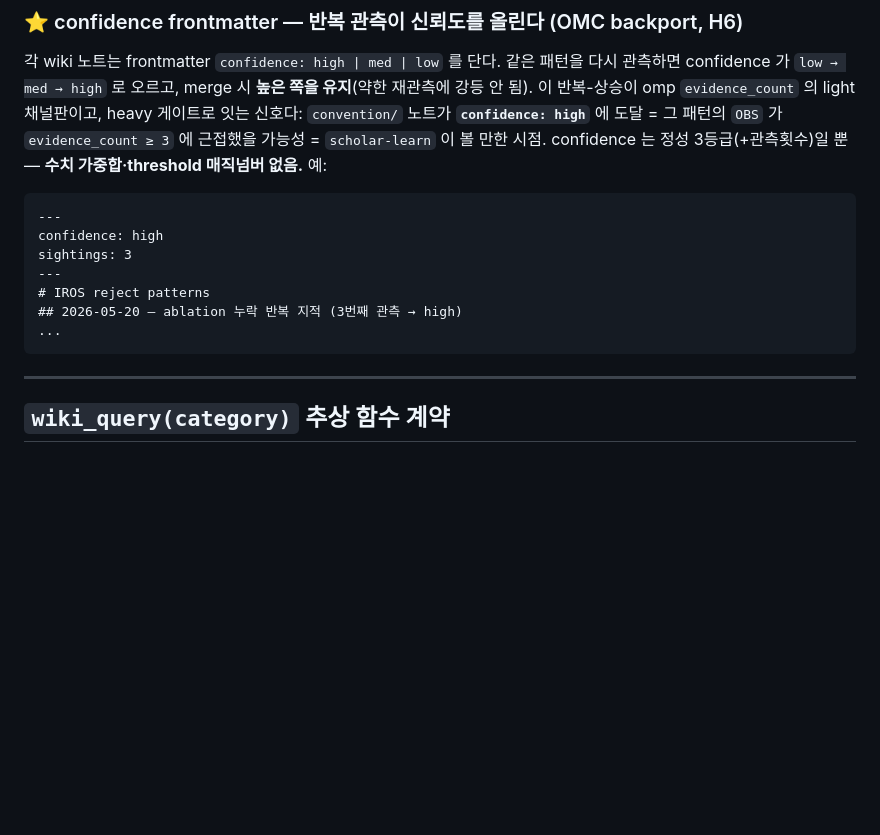
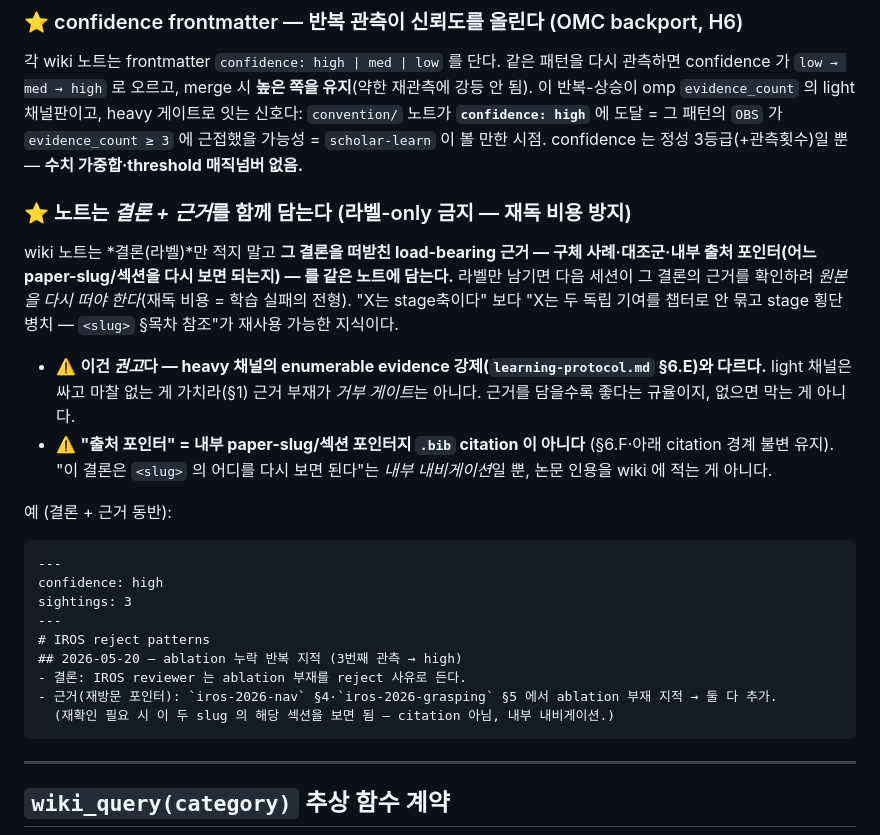
Before and after one commit to luckkim123/oh-my-scholar, a Markdown page: references/wiki/README.md, the part around the change. Rendered like a GitHub page; blank space fills up the shorter version.

Commit message:
docs(wiki): light 채널 노트에 결론+근거 동반 규율 추가 — 라벨-only 재독 비용 방지
wiki note에 결론(라벨)만 적고 그것을 떠받친 load-bearing 근거(구체 사례·대조군·
내부 slug/섹션 포인터)를 안 담으면, 다음 세션이 근거 확인하려 원본을 재독해야 하는
학습 실패 발생. light 채널 작성 *품질*을 규율하는 절이 protocol·README에 부재했던 빈틈.

- references/wiki/README.md: confidence 예시를 결론+근거 동반형으로 교체 + "결론+근거
  동반" 절 신설(가장 행동 바꾸는 레버 — executor가 예시를 템플릿으로 복사).
- references/learning-protocol.md §5: append-only 단락 뒤 1문장(recall 절 본문 비오염).
- skills/scholar-pilot/SKILL.md Step 10: 자동 capture 주체에 근거 동반 1줄(실효 완결점).

권고지 게이트 아님(heavy §6.E hard-evidence 강제와 구분 — light는 싸고 마찰없는 게 가치).
"출처 포인터"=내부 paper-slug/섹션 내비게이션, .bib citation 아님(§6.F 불변 유지).
범위 누출 0(배포 파일에 특정 논문 고유명사 없음). critic 적대검증 REVISE 3건 반영. 48 tests pass.

Co-Authored-By: Claude Opus 4.8 (1M context) <noreply@anthropic.com>

````diff
--- a/references/wiki/README.md
+++ b/references/wiki/README.md
@@ -56,7 +56,22 @@ confidence 가 `low → med → high` 로 오르고, merge 시 **높은 쪽을
 이 반복-상승이 omp `evidence_count` 의 light 채널판이고, heavy 게이트로 잇는 신호다:
 `convention/` 노트가 **`confidence: high`** 에 도달 = 그 패턴의 `OBS` 가 `evidence_count ≥ 3` 에
 근접했을 가능성 = `scholar-learn` 이 볼 만한 시점. confidence 는 정성 3등급(+관측횟수)일 뿐 —
-**수치 가중합·threshold 매직넘버 없음.** 예:
+**수치 가중합·threshold 매직넘버 없음.**
+
+### ⭐ 노트는 *결론 + 근거*를 함께 담는다 (라벨-only 금지 — 재독 비용 방지)
+
+wiki 노트는 *결론(라벨)*만 적지 말고 **그 결론을 떠받친 load-bearing 근거 — 구체 사례·대조군·내부
+출처 포인터(어느 paper-slug/섹션을 다시 보면 되는지) — 를 같은 노트에 담는다.** 라벨만 남기면 다음
+세션이 그 결론의 근거를 확인하려 *원본을 다시 떠야 한다*(재독 비용 = 학습 실패의 전형). "X는 stage축이다"
+보다 "X는 두 독립 기여를 챕터로 안 묶고 stage 횡단 병치 — `<slug>` §목차 참조"가 재사용 가능한 지식이다.
+- ⚠️ **이건 *권고*다 — heavy 채널의 enumerable evidence 강제(`learning-protocol.md` §6.E)와 다르다.**
+  light 채널은 싸고 마찰 없는 게 가치라(§1) 근거 부재가 *거부 게이트*는 아니다. 근거를 담을수록 좋다는
+  규율이지, 없으면 막는 게 아니다.
+- ⚠️ **"출처 포인터" = 내부 paper-slug/섹션 포인터지 `.bib` citation 이 아니다** (§6.F·아래 citation 경계
+  불변 유지). "이 결론은 `<slug>` 의 어디를 다시 보면 된다"는 *내부 내비게이션*일 뿐, 논문 인용을 wiki 에
+  적는 게 아니다.
+
+예 (결론 + 근거 동반):
 
 ```markdown
 ---
@@ -65,7 +80,9 @@ sightings: 3
 ---
 # IROS reject patterns
 ## 2026-05-20 — ablation 누락 반복 지적 (3번째 관측 → high)
-...
+- 결론: IROS reviewer 는 ablation 부재를 reject 사유로 든다.
+- 근거(재방문 포인터): `iros-2026-nav` §4·`iros-2026-grasping` §5 에서 ablation 부재 지적 → 둘 다 추가.
+  (재확인 필요 시 이 두 slug 의 해당 섹션을 보면 됨 — citation 아님, 내부 내비게이션.)
 ```
 
 ---
````
Also changed, not shown: references/learning-protocol.md (+11 -0 lines), skills/scholar-pilot/SKILL.md (+1 -0 lines).
